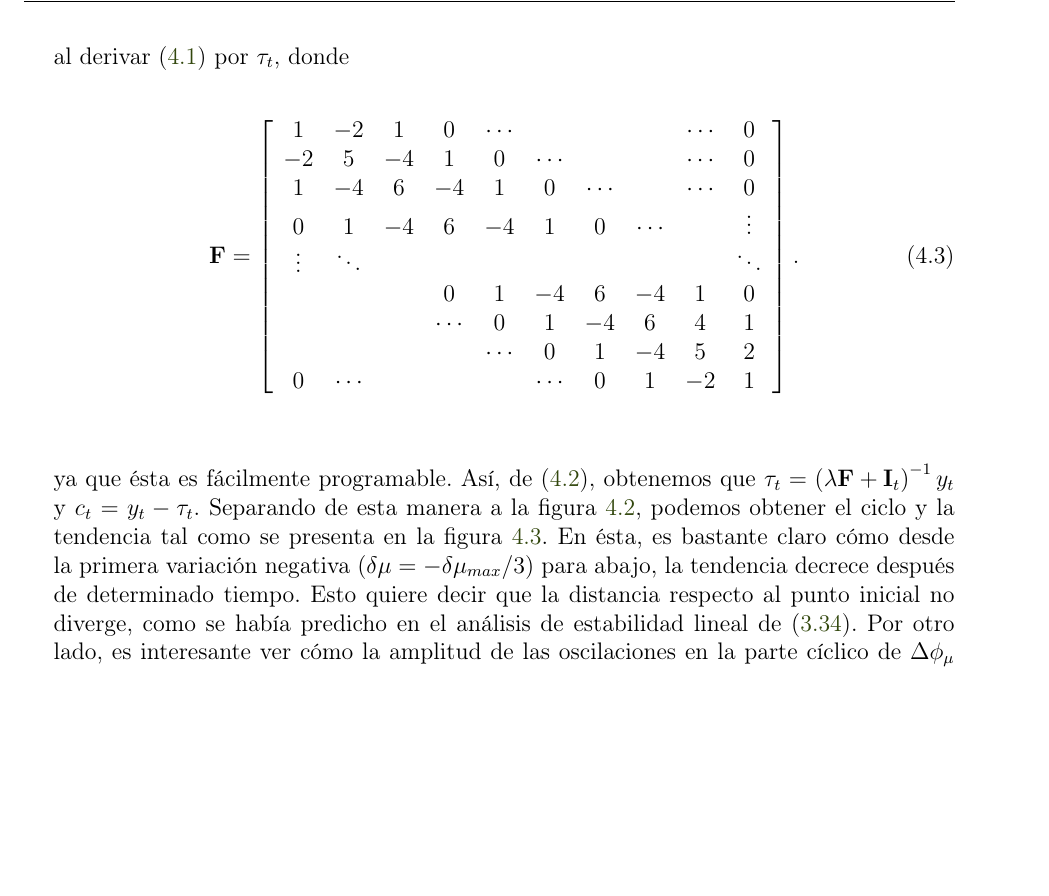
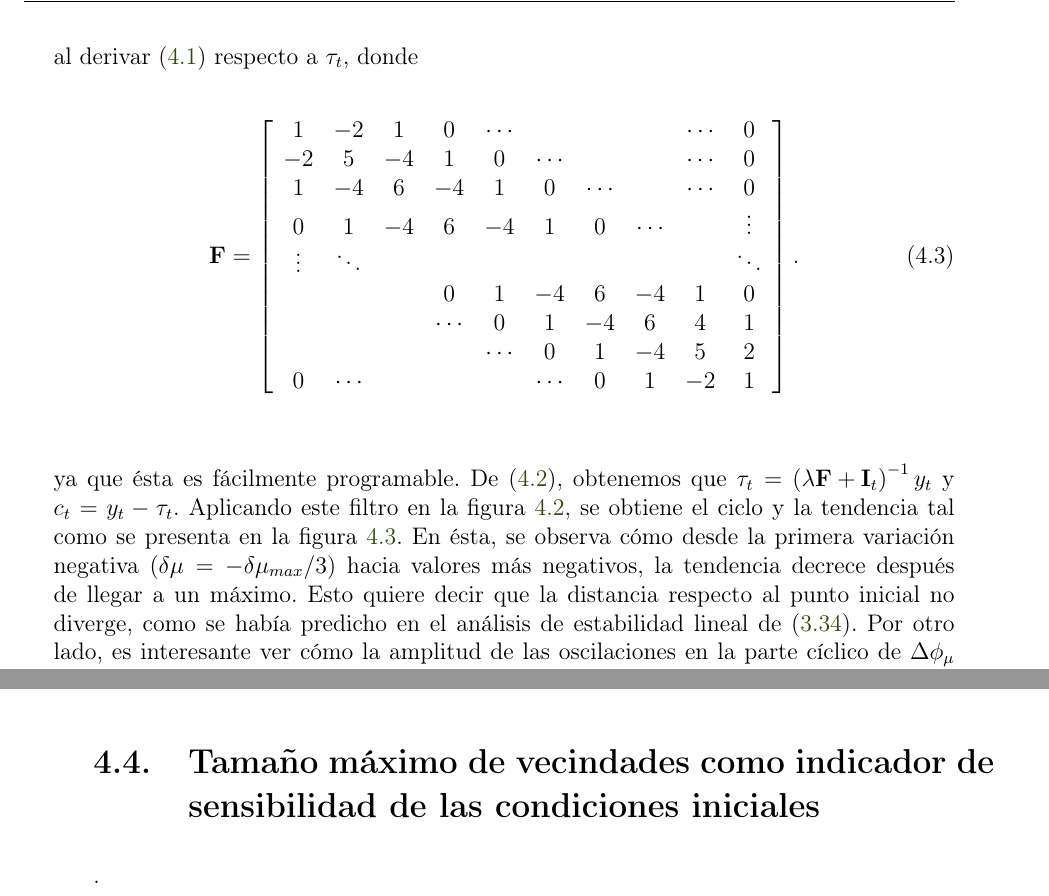
Before and after one commit to blas-ko/tesis_fisica_licenciatura, a LaTeX thesis (_Jet Transport/tesis.tex, which reads _Jet Transport/Chapters/04_resultados.tex): part of page 72 of 90 before the commit and two parts of pages 72 and 81 of 90 after it, the two joined at a grey line, cut so that both start at the same text, the shorter picture padded with empty space. Compiled offline with pdfLaTeX.

Commit message:
Little syntax changes.

```diff
--- a/_Jet Transport/Chapters/04_resultados.tex
+++ b/_Jet Transport/Chapters/04_resultados.tex
@@ -57,7 +57,7 @@ Tomaremos la solución matricial lineal de \cite{Kim2004}
  \mathbf{y}_t = \left( \lambda \mathbf{F} + \mathbf{I}_t \right) \tau_t
  \label{eq:hp_matrix}
 \end{equation}
-al derivar (\ref{eq:hp-filter}) por $\tau_t$, donde
+al derivar (\ref{eq:hp-filter}) respecto a $\tau_t$, donde
 \begin{align}
  \mathbf{F} = \left[ \begin{array}{cccccccccc}
  1  & -2 & 1  & 0  & \cdots &        &        & & \cdots & 0    \\
@@ -72,7 +72,7 @@ al derivar (\ref{eq:hp-filter}) por $\tau_t$, donde
  \end{array} \right].
 \end{align}
 
-ya que ésta es fácilmente programable. Así, de (\ref{eq:hp_matrix}), obtenemos que $\mathbf{\tau}_t = \left( \lambda \mathbf{F} + \mathbf{I}_t \right)^{-1} y_t$ y $c_t = y_t - \tau_t$. Separando de esta manera a la figura \ref{fig:remoteness_dmu}, podemos obtener el ciclo y la tendencia tal como se presenta en la figura \ref{fig:trendcycle_dmu}. En ésta, es bastante claro cómo desde la primera variación negativa ($\delta\mu = -\delta\mu_{max}/3$) para abajo, la tendencia decrece después de determinado tiempo. Esto quiere decir que la distancia respecto al punto inicial no diverge, como se había predicho en el análisis de estabilidad lineal de (\ref{eq:stability_CR3BP}). Por otro lado, es interesante ver cómo la amplitud de las oscilaciones en la parte cíclico de $\Delta\phi_\mu$ son mayores entre mayor sea $\delta_\mu$.
+ya que ésta es fácilmente programable. De (\ref{eq:hp_matrix}), obtenemos que $\mathbf{\tau}_t = \left( \lambda \mathbf{F} + \mathbf{I}_t \right)^{-1} y_t$ y $c_t = y_t - \tau_t$. Aplicando este filtro en la figura \ref{fig:remoteness_dmu}, se obtiene el ciclo y la tendencia tal como se presenta en la figura \ref{fig:trendcycle_dmu}. En ésta, se observa cómo desde la primera variación negativa ($\delta\mu = -\delta\mu_{max}/3$) hacia valores más negativos, la tendencia decrece después de llegar a un máximo. Esto quiere decir que la distancia respecto al punto inicial no diverge, como se había predicho en el análisis de estabilidad lineal de (\ref{eq:stability_CR3BP}). Por otro lado, es interesante ver cómo la amplitud de las oscilaciones en la parte cíclico de $\Delta\phi_\mu$ son mayores entre mayor sea $\delta_\mu$.
 
 %FIGURA!
 \begin{figure}[h!]
@@ -328,3 +328,7 @@ La figura \ref{fig:symplectic_L4_L1}, en cambio, muestra la conservación simpl
 \end{figure}
 
 %Valdrá la pena hacer un análisis simpléctico de mayor dimensión?
+
+\section{Tamaño máximo de vecindades como indicador de sensibilidad de las condiciones iniciales}
+
+.
```
Also changed, not shown: _Jet Transport/Chapters/04_resultados.tex (8 more changed lines).
